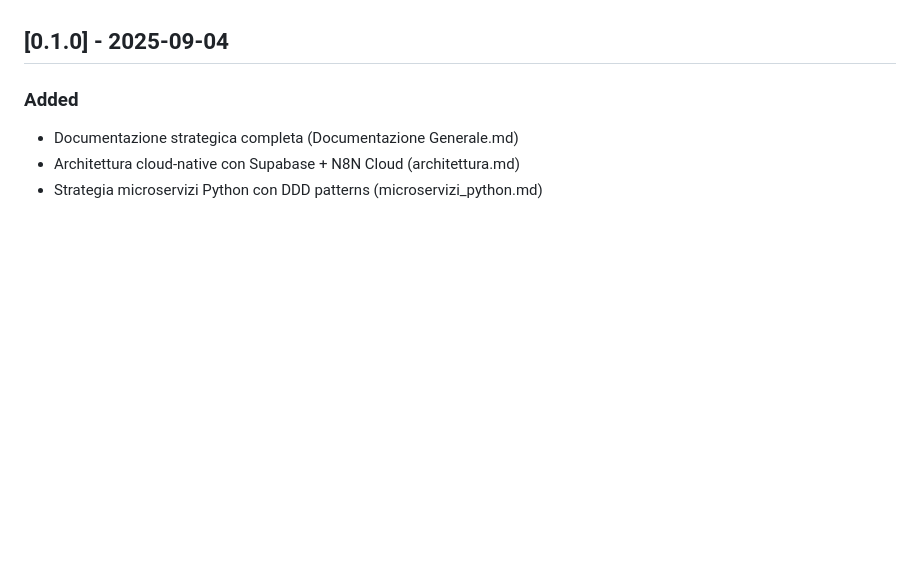
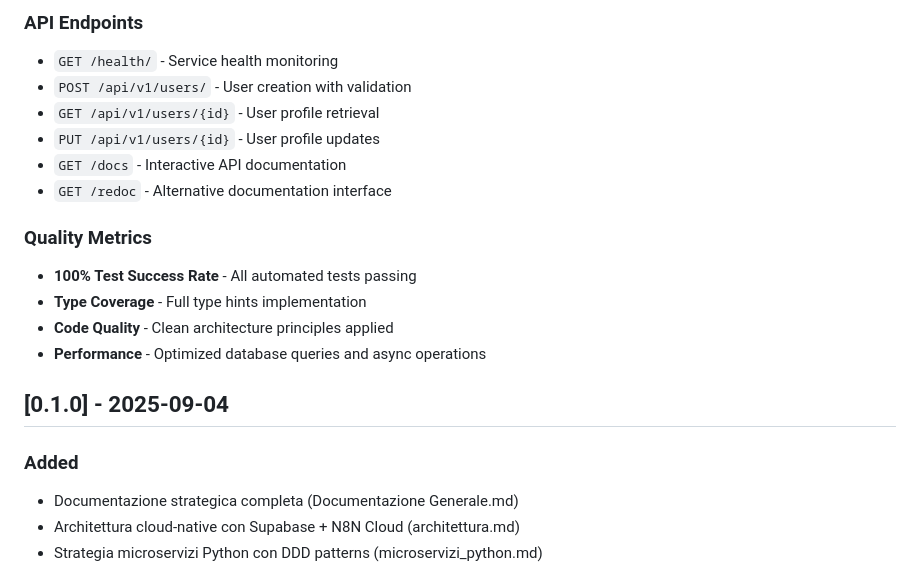
Before and after one commit to giamma80/gymbro-platform, a Markdown page: CHANGELOG.md, the part around one of its changes. Rendered like a GitHub page; blank space fills up the shorter version.

```diff
--- a/CHANGELOG.md
+++ b/CHANGELOG.md
@@ -20,3 +79,16 @@ e questo progetto aderisce al [Semantic Versioning](https://semver.org/spec/v2.0
+### API Endpoints
+- `GET /health/` - Service health monitoring
+- `POST /api/v1/users/` - User creation with validation
+- `GET /api/v1/users/{id}` - User profile retrieval
+- `PUT /api/v1/users/{id}` - User profile updates
+- `GET /docs` - Interactive API documentation
+- `GET /redoc` - Alternative documentation interface
+
+### Quality Metrics
+- **100% Test Success Rate** - All automated tests passing
+- **Type Coverage** - Full type hints implementation
+- **Code Quality** - Clean architecture principles applied
+- **Performance** - Optimized database queries and async operations
 
 ## [0.1.0] - 2025-09-04
 
```
Also changed, not shown: other parts of CHANGELOG.md (+59 -0 lines).
